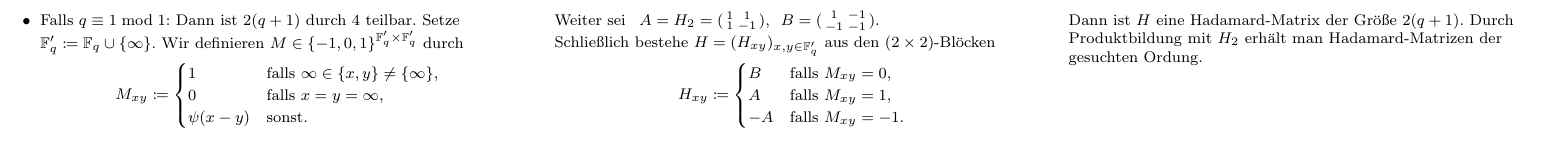
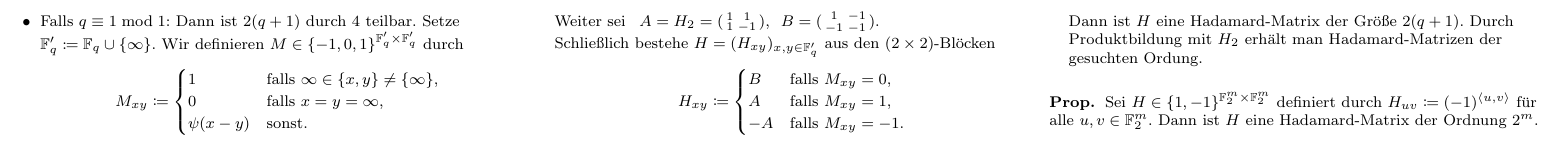
Before and after one commit to timjb/uni-spicker, a LaTeX document (codierungstheorie.tex): part of page 6 of 6, cut so that both start at the same text. Compiled offline with pdfLaTeX.

Commit message:
Codierungstheorie-Vorlesung vom 10.12.2015

```diff
--- a/codierungstheorie.tex
+++ b/codierungstheorie.tex
@@ -27,7 +27,7 @@
 \DeclareMathOperator{\wt}{wt} % Hamming-Gewicht
 \DeclareMathOperator{\spann}{span} % aufgespannte (lineare) Hülle
 \newcommand{\lin}{\text{lin}} % linear
-\newcommand{\scp}[2]{\left( #1 \!\mid\! #2 \right)} % Skalarprodukt
+\newcommand{\scp}[2]{\left\langle #1, #2 \right\rangle} % Skalarprodukt
 \newcommand{\homogen}{\text{hom}} % homogen
 \newcommand{\divides}{|} % teilt
 \DeclareMathOperator{\Ham}{Ham} % Hamming-Code (was sonst?)
@@ -1718,4 +1722,9 @@ In dieser Vorlesung soll es darum gehen, Daten mit einer Kanalcodierung so zu ü
 
 % §8.6 Zur Decodierung der binären Reed-Muller-Codes erster Ordnung
 
+\begin{prop}
+  Sei $H \in \{ 1, -1 \}^{\F_2^m \times \F_2^m}$ definiert durch $H_{uv} \coloneqq (-1)^{\scp{u}{v}}$ für alle $u, v \in \F_2^m$.
+  Dann ist $H$ eine Hadamard-Matrix der Ordnung $2^m$.
+\end{prop}
+
 \end{document}
```
Also changed, not shown: codierungstheorie.pdf, codierungstheorie.tex (4 more changed lines).
